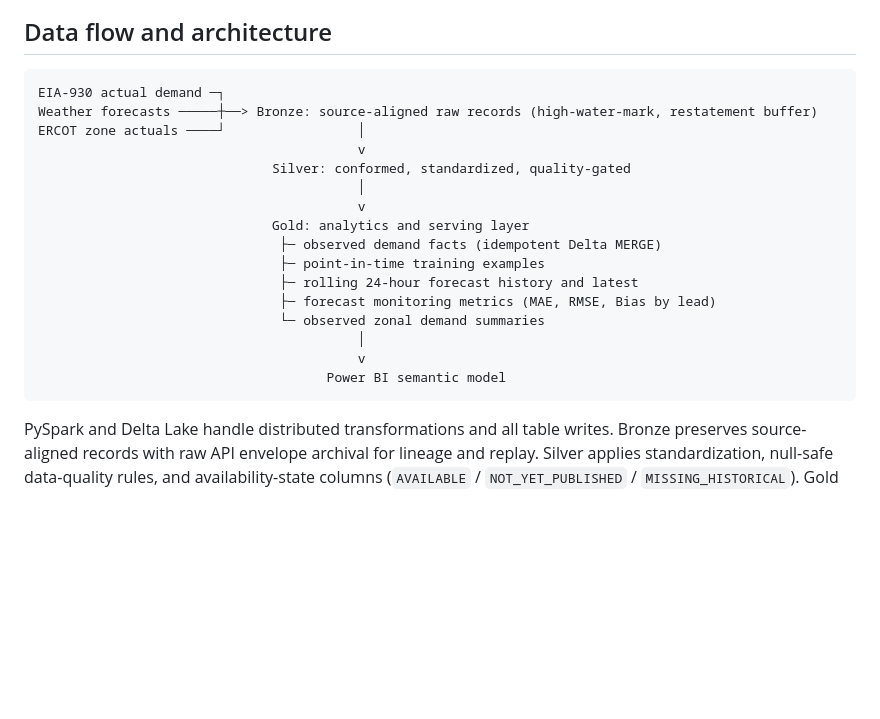
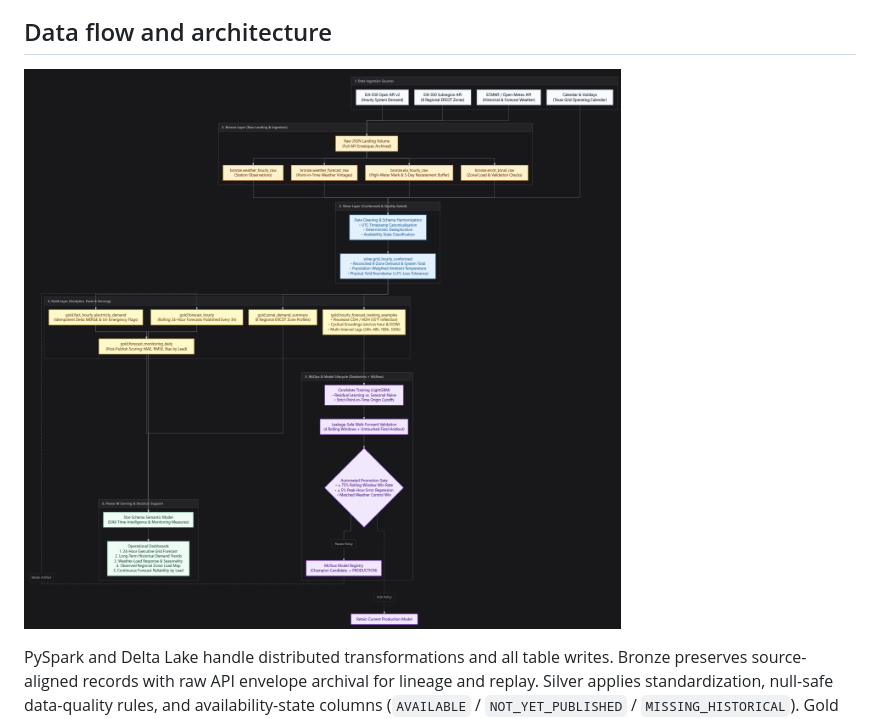
Before and after one commit to FAHIM-M-K/RegionalElectricityDemandForecasting-OperationalAnalyticsPlatform, a Markdown page: README.md, the part around the change. GitHub-like rendering; pictures changed too: images/architecture_diagram.png (added); blank space fills up the shorter version.

Commit message:
diagram

````diff
--- a/README.md
+++ b/README.md
@@ -73,24 +73,7 @@ Constructs point-in-time training examples with issue-aligned weather vintage se
 
 ## Data flow and architecture
 
-```text
-EIA-930 actual demand ─┐
-Weather forecasts ─────┼──> Bronze: source-aligned raw records (high-water-mark, restatement buffer)
-ERCOT zone actuals ────┘                 │
-                                         v
-                              Silver: conformed, standardized, quality-gated
-                                         │
-                                         v
-                              Gold: analytics and serving layer
-                               ├─ observed demand facts (idempotent Delta MERGE)
-                               ├─ point-in-time training examples
-                               ├─ rolling 24-hour forecast history and latest
-                               ├─ forecast monitoring metrics (MAE, RMSE, Bias by lead)
-                               └─ observed zonal demand summaries
-                                         │
-                                         v
-                                     Power BI semantic model
-```
+![Platform Architecture](images/architecture_diagram.png)
 
 PySpark and Delta Lake handle distributed transformations and all table writes. Bronze preserves source-aligned records with raw API envelope archival for lineage and replay. Silver applies standardization, null-safe data-quality rules, and availability-state columns (`AVAILABLE` / `NOT_YET_PUBLISHED` / `MISSING_HISTORICAL`). Gold contains analytics-ready serving and modeling products. All forecast features are bounded to information available at the forecast origin timestamp to prevent look-ahead leakage. UTC defines storage, joins, and model training; Central Time is applied only at the reporting boundary.
 
````
